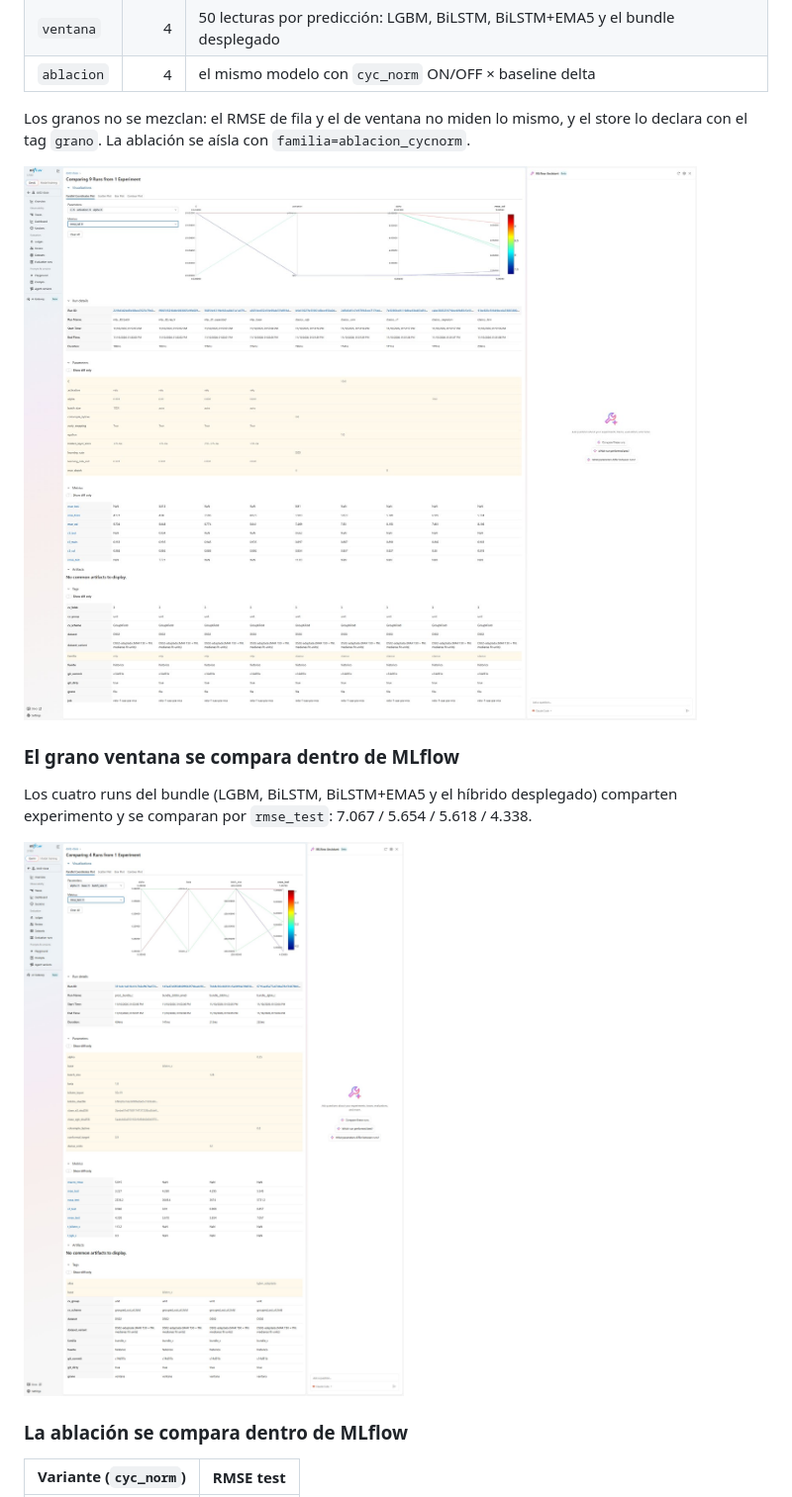
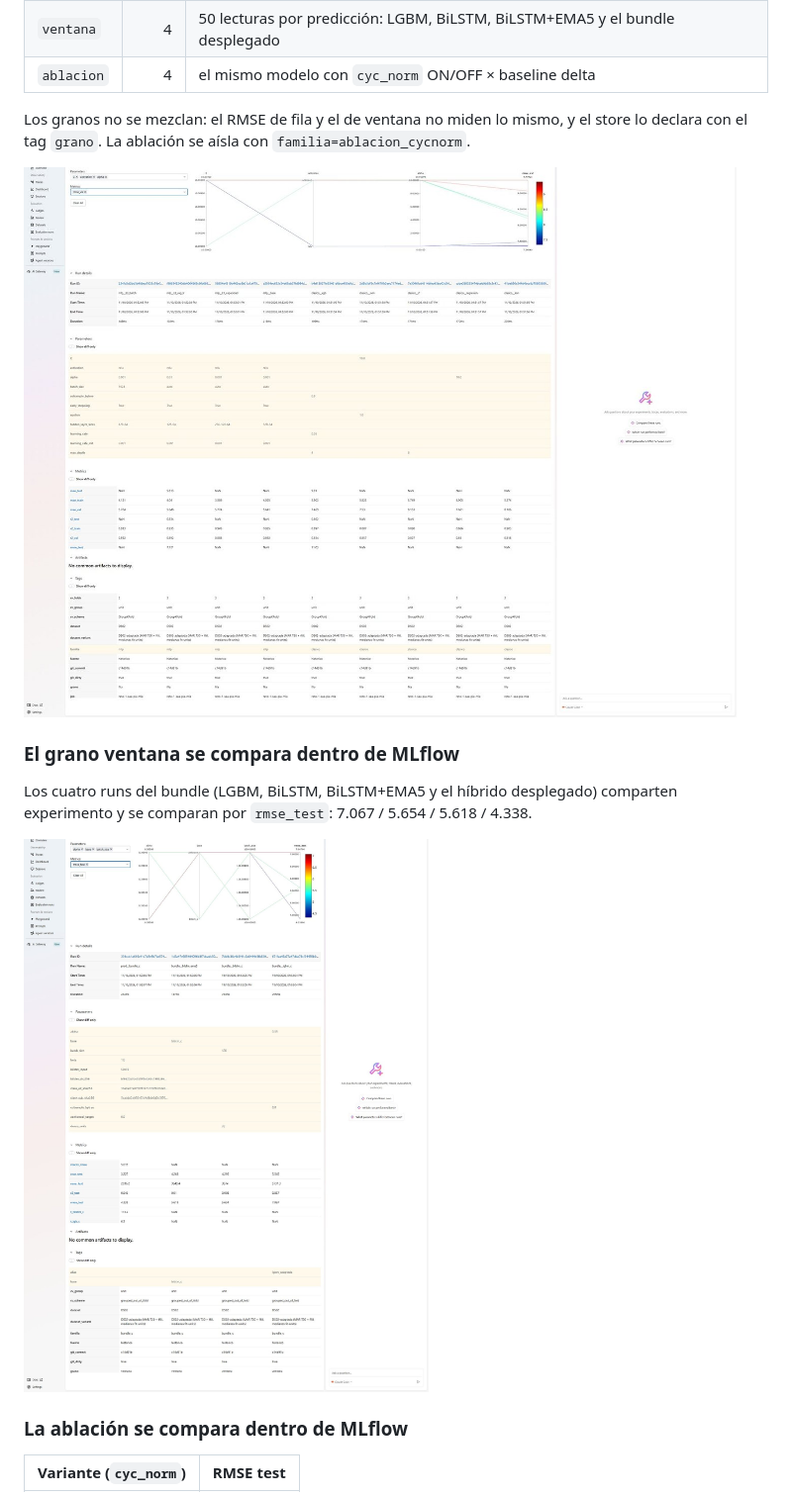
Before and after one commit to mikelrh-dev/nasa-rul-ds02, a Markdown page: README.md, the part around one of its changes. Shown at 99% size. Rendered like a GitHub page; pictures changed too: docs/evidencia/mlflow/compare_fila.jpg, docs/evidencia/mlflow/compare_ventana.jpg.

```diff
--- a/README.md
+++ b/README.md
@@ -371,14 +371,14 @@ Los granos no se mezclan: el RMSE de fila y el de ventana no miden lo mismo, y e
 store lo declara con el tag `grano`. La ablación se aísla con
 `familia=ablacion_cycnorm`.
 
-![MLflow Compare: nueve modelos de grano fila (5 clásicos + 4 MLP) por `rmse_val`](docs/evidencia/mlflow/compare_fila.jpg)
+<img src="docs/evidencia/mlflow/compare_fila.jpg" width="720" alt="MLflow Compare: nueve modelos de grano fila (5 clásicos + 4 MLP) por rmse_val">
 
 ### El grano ventana se compara dentro de MLflow
 
 Los cuatro runs del bundle (LGBM, BiLSTM, BiLSTM+EMA5 y el híbrido desplegado)
 comparten experimento y se comparan por `rmse_test`: 7.067 / 5.654 / 5.618 / 4.338.
 
-![MLflow Compare: cuatro runs de grano ventana, del LGBM al bundle C desplegado](docs/evidencia/mlflow/compare_ventana.jpg)
+<img src="docs/evidencia/mlflow/compare_ventana.jpg" width="720" alt="MLflow Compare: cuatro runs de grano ventana, del LGBM al bundle C desplegado">
 
 ### La ablación se compara dentro de MLflow
 
```
Also changed, not shown: other parts of README.md (+1 -1 lines), README.en.md (+4 -2 lines), docs/evidencia/mlflow/compare_ablacion.jpg.
